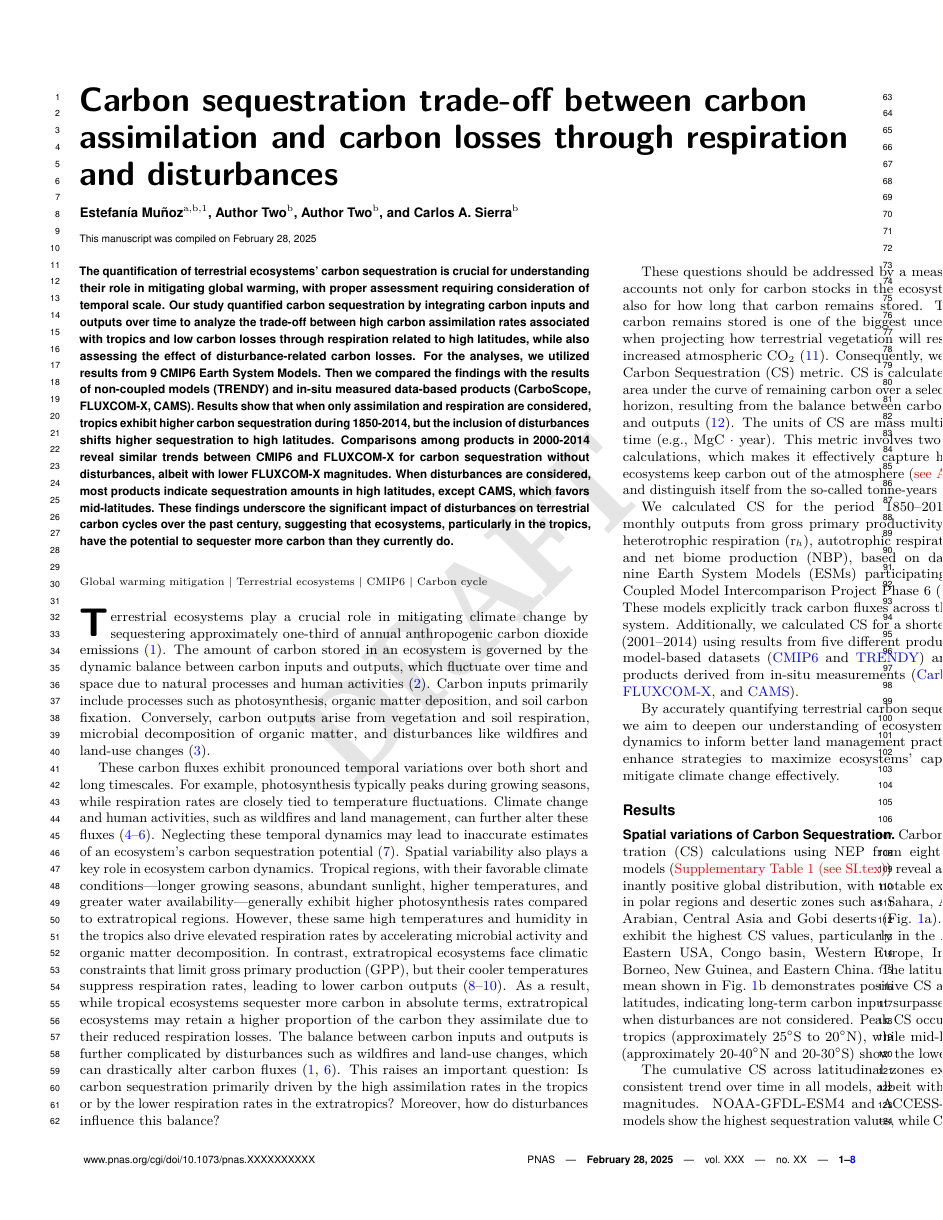
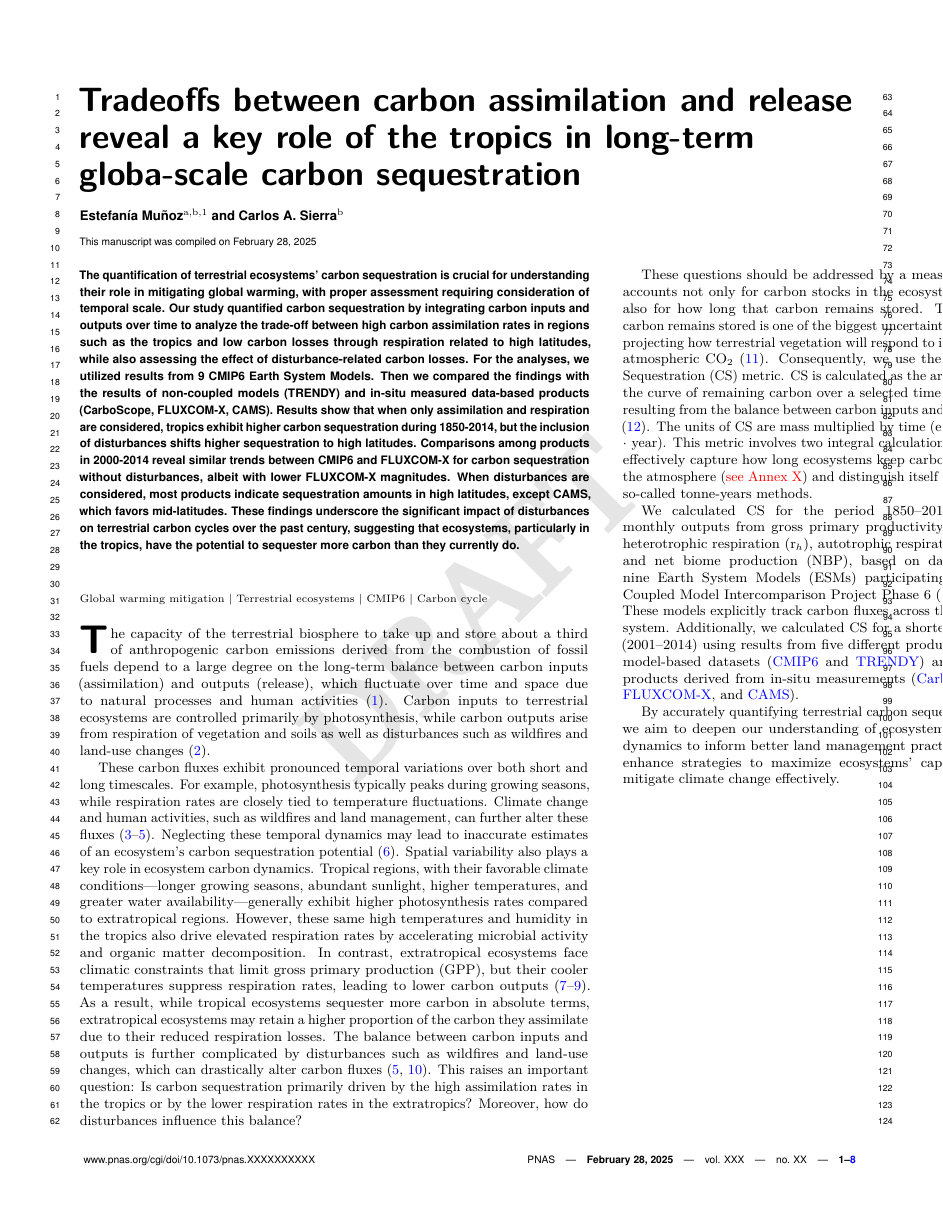
Before and after one commit to Emunozho/Carbon-Sequestration_CMIP6, a LaTeX document (Research_report.tex): page 1 of 8. Compiled offline with pdfLaTeX.

Commit message:
Edits to text and changes to formatting

```diff
--- a/Research_report.tex
+++ b/Research_report.tex
@@ -1,6 +1,6 @@
 \documentclass[9pt,twocolumn,twoside]{pnas-new}
 % Use the lineno option to display guide line numbers if required.
-\usepackage{xcolor}
+%\usepackage{xcolor}
 \templatetype{pnasresearcharticle} % Choose template
 % {pnasresearcharticle} = Template for a two-column research article
 % {pnasmathematics} %= Template for a one-column mathematics article
@@ -8,12 +8,13 @@
 
 \begin{document}
 
-\title{Carbon sequestration trade-off between carbon assimilation and carbon losses through respiration and disturbances}
+%\title{Carbon sequestration trade-off between carbon assimilation and carbon losses through respiration and disturbances}
+\title{Tradeoffs between carbon assimilation and release reveal a key role of the tropics in long-term globa-scale carbon sequestration}
 
 % Use letters for affiliations, numbers to show equal authorship (if applicable) and to indicate the corresponding author
 \author[a,b,1]{Estefanía Muñoz}
-\author[b]{Author Two}
-\author[b]{Author Two}
+%\author[b]{Author Two}
+%\author[b]{Author Two}
 \author[b]{Carlos A. Sierra}
 
 % Marcos Fernández-Martínez
@@ -47,7 +48,7 @@
 \begin{abstract}
 % 250 words
 
-The quantification of terrestrial ecosystems' carbon sequestration is crucial for understanding their role in mitigating global warming, with proper assessment requiring consideration of temporal scale. Our study quantified carbon sequestration by integrating carbon inputs and outputs over time to analyze the trade-off between high carbon assimilation rates associated with tropics and low carbon losses through respiration related to high latitudes, while also assessing the effect of disturbance-related carbon losses. For the analyses, we utilized results from 9 CMIP6 Earth System Models. Then we compared the findings with the results of non-coupled models (TRENDY) and in-situ measured data-based products (CarboScope, FLUXCOM-X, CAMS). Results show that when only assimilation and respiration are considered, tropics exhibit higher carbon sequestration during 1850-2014, but the inclusion of disturbances shifts higher sequestration to high latitudes. Comparisons among products in 2000-2014 reveal similar trends between CMIP6 and FLUXCOM-X for carbon sequestration without disturbances, albeit with lower FLUXCOM-X magnitudes. When disturbances are considered, most products indicate sequestration amounts in high latitudes, except CAMS, which favors mid-latitudes. These findings underscore the significant impact of disturbances on terrestrial carbon cycles over the past century, suggesting that ecosystems, particularly in the tropics, have the potential to sequester more carbon than they currently do.
+The quantification of terrestrial ecosystems' carbon sequestration is crucial for understanding their role in mitigating global warming, with proper assessment requiring consideration of temporal scale. Our study quantified carbon sequestration by integrating carbon inputs and outputs over time to analyze the trade-off between high carbon assimilation rates in regions such as the tropics and low carbon losses through respiration related to high latitudes, while also assessing the effect of disturbance-related carbon losses. For the analyses, we utilized results from 9 CMIP6 Earth System Models. Then we compared the findings with the results of non-coupled models (TRENDY) and in-situ measured data-based products (CarboScope, FLUXCOM-X, CAMS). Results show that when only assimilation and respiration are considered, tropics exhibit higher carbon sequestration during 1850-2014, but the inclusion of disturbances shifts higher sequestration to high latitudes. Comparisons among products in 2000-2014 reveal similar trends between CMIP6 and FLUXCOM-X for carbon sequestration without disturbances, albeit with lower FLUXCOM-X magnitudes. When disturbances are considered, most products indicate sequestration amounts in high latitudes, except CAMS, which favors mid-latitudes. These findings underscore the significant impact of disturbances on terrestrial carbon cycles over the past century, suggesting that ecosystems, particularly in the tropics, have the potential to sequester more carbon than they currently do.
 
 \end{abstract}
 
@@ -66,18 +68,20 @@ The quantification of terrestrial ecosystems' carbon sequestration is crucial fo
 
 
 % If your first paragraph (i.e. with the \dropcap) contains a list environment (quote, quotation, theorem, definition, enumerate, itemize...), the line after the list may have some extra indentation. If this is the case, add \parshape=0 to the end of the list environment.
-\dropcap{T}errestrial ecosystems play a crucial role in mitigating climate change by sequestering approximately one-third of annual anthropogenic carbon dioxide emissions \cite{Ruehr2023}. The amount of carbon stored in an ecosystem is governed by the dynamic balance between carbon inputs and outputs, which fluctuate over time and space due to natural processes and human activities \cite{Malhi1999}. Carbon inputs primarily include processes such as photosynthesis, organic matter deposition, and soil carbon fixation. Conversely, carbon outputs arise from vegetation and soil respiration, microbial decomposition of organic matter, and disturbances like wildfires and land-use changes \citep{Wisniewski1993}.
+%\dropcap{T}errestrial ecosystems play a crucial role in mitigating climate change by sequestering approximately one-third of annual anthropogenic carbon dioxide emissions \cite{Ruehr2023}.
+\dropcap{T}he capacity of the terrestrial biosphere to take up and store about a third of anthropogenic carbon emissions derived from the combustion of fossil fuels depend to a large degree on the long-term balance between carbon inputs (assimilation) and outputs (release),
+%The amount of carbon stored in an ecosystem is governed by the dynamic balance between carbon inputs and outputs,
+which fluctuate over time and space due to natural processes and human activities \cite{Malhi1999}. Carbon inputs to terrestrial ecosystems are controlled primarily by photosynthesis, while carbon outputs arise from respiration of vegetation and soils as well as disturbances such as wildfires and land-use changes \citep{Wisniewski1993}.
 
 These carbon fluxes exhibit pronounced temporal variations over both short and long timescales. For example, photosynthesis typically peaks during growing seasons, while respiration rates are closely tied to temperature fluctuations. Climate change and human activities, such as wildfires and land management, can further alter these fluxes \cite{Azizi-Rad2022,Matthews2023,Pierrat2024}. Neglecting these temporal dynamics may lead to inaccurate estimates of an ecosystem's carbon sequestration potential \cite{Munoz2023}. Spatial variability also plays a key role in ecosystem carbon dynamics. Tropical regions, with their favorable climate conditions—longer growing seasons, abundant sunlight, higher temperatures, and greater water availability—generally exhibit higher photosynthesis rates compared to extratropical regions. However, these same high temperatures and humidity in the tropics also drive elevated respiration rates by accelerating microbial activity and organic matter decomposition. In contrast, extratropical ecosystems face climatic constraints that limit gross primary production (GPP), but their cooler temperatures suppress respiration rates, leading to lower carbon outputs \cite{Varney2020,Sitch2024,Chanca2025}. As a result, while tropical ecosystems sequester more carbon in absolute terms, extratropical ecosystems may retain a higher proportion of the carbon they assimilate due to their reduced respiration losses. The balance between carbon inputs and outputs is further complicated by disturbances such as wildfires and land-use changes, which can drastically alter carbon fluxes \cite{Ruehr2023,Pierrat2024}. This raises an important question: Is carbon sequestration primarily driven by the high assimilation rates in the tropics or by the lower respiration rates in the extratropics? Moreover, how do disturbances influence this balance?
 
-These questions should be addressed by a measure that accounts not only for carbon stocks in the ecosystems but also for how long that carbon remains stored. The time carbon remains stored is one of the biggest uncertainties when projecting how terrestrial vegetation will respond to increased atmospheric  CO$_2$ \cite{Friend2014}. Consequently, we use the Carbon Sequestration (CS) metric. CS is calculated as the area under the curve of remaining carbon over a selected time horizon, resulting from the balance between carbon inputs and outputs \cite{Sierra2021}. The units of CS are mass multiplied by time (e.g., MgC $\cdot$ year). This metric involves two integral calculations, which makes it effectively capture how long ecosystems keep carbon out of the atmosphere (\textcolor{red}{see Annex X}) and distinguish itself from the so-called tonne-years methods.
+These questions should be addressed by a measure that accounts not only for carbon stocks in the ecosystems but also for how long that carbon remains stored. The time carbon remains stored is one of the biggest uncertainties when projecting how terrestrial vegetation will respond to increased atmospheric  CO$_2$ \cite{Friend2014}. Consequently, we use the Carbon Sequestration (CS) metric. CS is calculated as the area under the curve of remaining carbon over a selected time horizon, resulting from the balance between carbon inputs and outputs \cite{Sierra2021}. The units of CS are mass multiplied by time (e.g., MgC $\cdot$ year). This metric involves two integral calculations, which effectively capture how long ecosystems keep carbon out of the atmosphere (\textcolor{red}{see Annex X}) and distinguish itself from the so-called tonne-years methods.
 
 We calculated CS for the period 1850–2014 using monthly outputs from gross primary productivity (GPP), heterotrophic respiration (r$_h$), autotrophic respiration (r$_a$), and net biome production (NBP),  based on data from nine Earth System Models (ESMs) participating in the Coupled Model Intercomparison Project Phase 6 (\hyperlink{https://pcmdi.llnl.gov/CMIP6/}{CMIP6}). These models explicitly track carbon fluxes across the Earth system. Additionally, we calculated CS for a shorter period (2001–2014) using results from five different products: two model-based datasets (\hyperlink{https://pcmdi.llnl.gov/CMIP6/}{CMIP6} and \hyperlink{https://globalcarbonbudgetdata.org/}{TRENDY}) and three products derived from in-situ measurements (\hyperlink{https://www.bgc-jena.mpg.de/CarboScope/}{CarboScope}, \hyperlink{https://www.icos-cp.eu/data-products/fluxcom-x-global-fluxes-collection}{FLUXCOM-X}, and \hyperlink{https://ads.atmosphere.copernicus.eu/datasets/cams-global-greenhouse-gas-inversion?tab=overview}{CAMS}).
 
 By accurately quantifying terrestrial carbon sequestration, we aim to deepen our understanding of ecosystem carbon dynamics to inform better land management practices and enhance strategies to maximize ecosystems’ capacity to mitigate climate change effectively.
 
-
-
+\newpage
 
 % \begin{itemize}
 %     \setlength\itemsep{-0.2em}
```
Also changed, not shown: Research_report.pdf, Research_report.tex (5 more changed lines).
